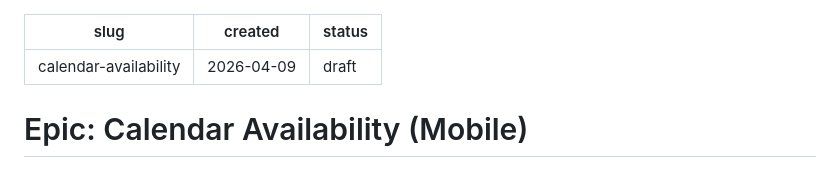
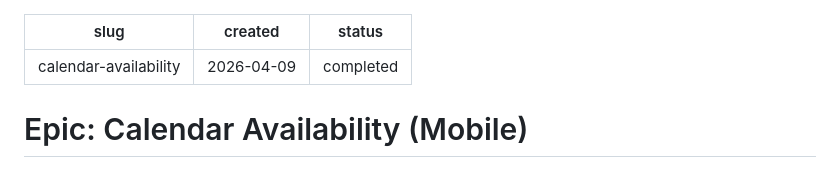
Before and after one commit to toolnyc/clubstack, a Markdown page: .claude/epics/calendar-availability.md, the part around the change. Drawn GitHub-style.

Commit message:
chore: mark calendar-availability epic as completed
Co-Authored-By: Claude Opus 4.6 (1M context) <noreply@anthropic.com>

```diff
--- a/.claude/epics/calendar-availability.md
+++ b/.claude/epics/calendar-availability.md
@@ -1,7 +1,7 @@
 ---
 slug: calendar-availability
 created: 2026-04-09
-status: draft
+status: completed
 ---
 
 # Epic: Calendar Availability (Mobile)
```
